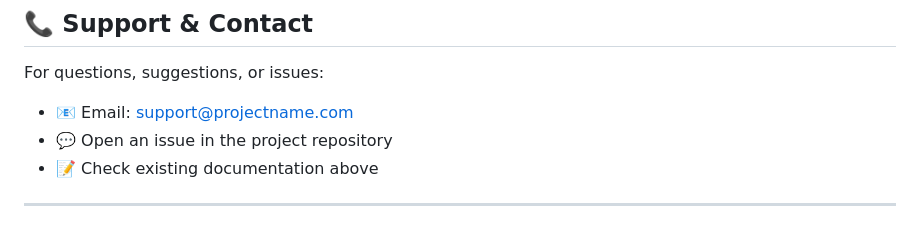
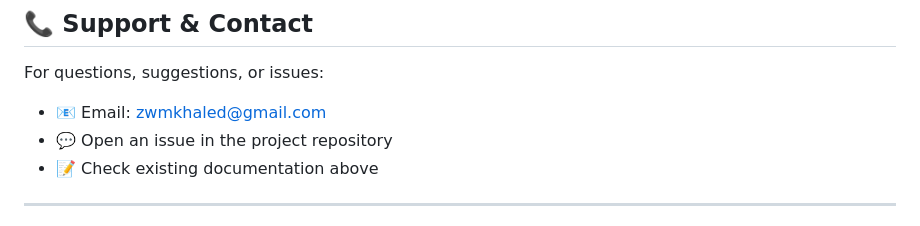
Before and after one commit to Ledo-poro/Codimp-navigate-wk25, a Markdown page: Layout/README.md, the part around the change. Rendered like a GitHub page.

Commit message:
Update README with project details and structure

```diff
--- a/Layout/README.md
+++ b/Layout/README.md
@@ -267,7 +267,7 @@ Contributions are welcome! Here's how you can help:
 ## 📞 Support & Contact
 
 For questions, suggestions, or issues:
-- 📧 Email: support@projectname.com
+- 📧 Email: zwmkhaled@gmail.com
 - 💬 Open an issue in the project repository
 - 📝 Check existing documentation above
 
```
